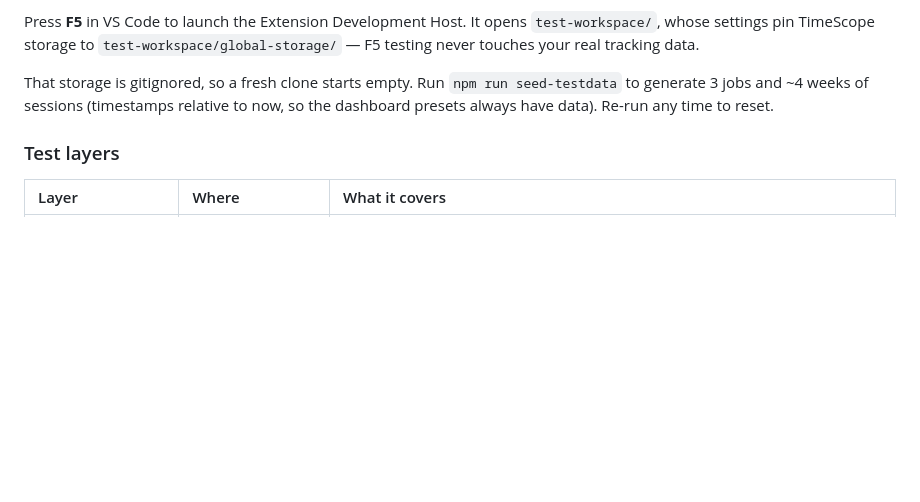
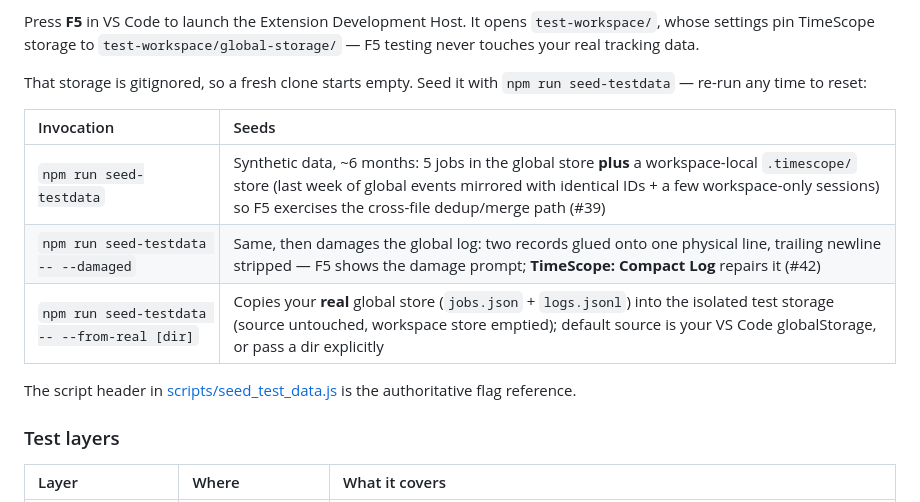
Before and after one commit to Heliman84/timescope, a Markdown page: DEVELOPMENT.md, the part around the change. Drawn GitHub-style; blank space fills up the shorter version.

Commit message:
DEVELOPMENT.md: document all seed-testdata modes (default, --damaged, --from-real)
The section was stale (pre-#39 "3 jobs, ~4 weeks"); now a table covering the
three invocations, pointing at the script header as the authoritative reference.

Co-Authored-By: Claude Fable 5 <noreply@anthropic.com>

```diff
--- a/DEVELOPMENT.md
+++ b/DEVELOPMENT.md
@@ -81,7 +81,15 @@ One-time per clone: `git config core.hooksPath .githooks` enables the tracked pr
 
 Press **F5** in VS Code to launch the Extension Development Host. It opens `test-workspace/`, whose settings pin TimeScope storage to `test-workspace/global-storage/` — F5 testing never touches your real tracking data.
 
-That storage is gitignored, so a fresh clone starts empty. Run `npm run seed-testdata` to generate 3 jobs and ~4 weeks of sessions (timestamps relative to now, so the dashboard presets always have data). Re-run any time to reset.
+That storage is gitignored, so a fresh clone starts empty. Seed it with `npm run seed-testdata` — re-run any time to reset:
+
+| Invocation | Seeds |
+| :--- | :--- |
+| `npm run seed-testdata` | Synthetic data, ~6 months: 5 jobs in the global store **plus** a workspace-local `.timescope/` store (last week of global events mirrored with identical IDs + a few workspace-only sessions) so F5 exercises the cross-file dedup/merge path (#39) |
+| `npm run seed-testdata -- --damaged` | Same, then damages the global log: two records glued onto one physical line, trailing newline stripped — F5 shows the damage prompt; **TimeScope: Compact Log** repairs it (#42) |
+| `npm run seed-testdata -- --from-real [dir]` | Copies your **real** global store (`jobs.json` + `logs.jsonl`) into the isolated test storage (source untouched, workspace store emptied); default source is your VS Code globalStorage, or pass a dir explicitly |
+
+The script header in [scripts/seed_test_data.js](scripts/seed_test_data.js) is the authoritative flag reference.
 
 ### Test layers
 
```
